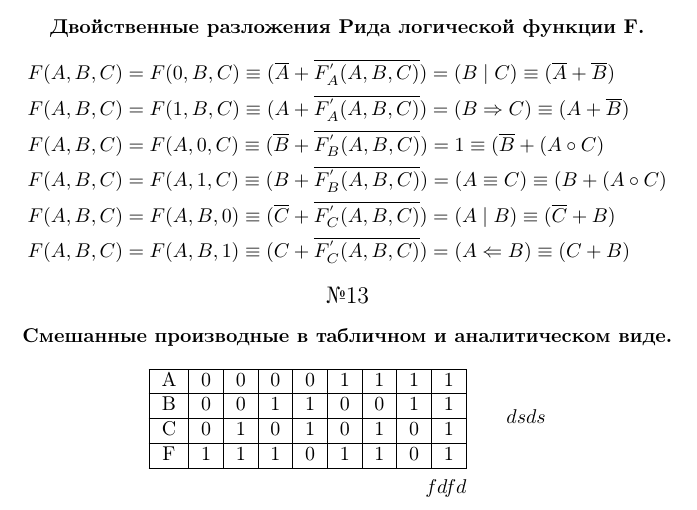
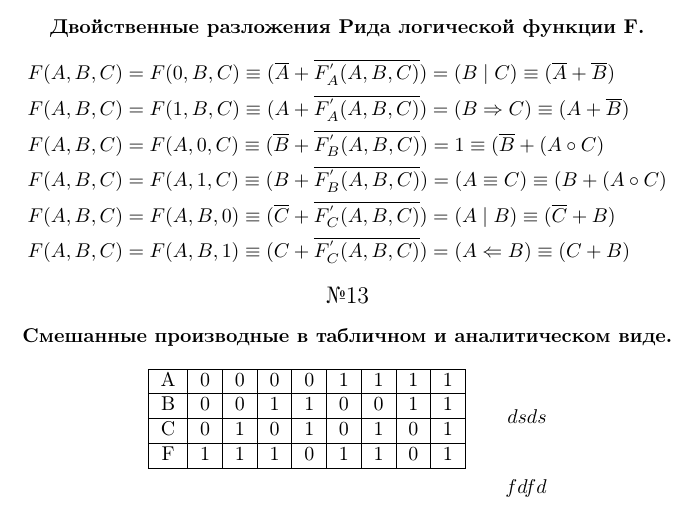
Before and after one commit to MTigra/Diskra, a LaTeX document (diskr.tex): part of page 5 of 5, cut so that both start at the same text. Compiled offline with pdfLaTeX.

Commit message:
txs auto checkin

```diff
--- a/diskr.tex
+++ b/diskr.tex
@@ -584,7 +584,7 @@ $\left(\begin{array}{cccccccc|c}
 		\hline
 	\end{tabular}
 	&&&&dsds\\
-	fdfd
+	&&&&fdfd
 	\end{aligned}
 	\]
 \end{document}
```
